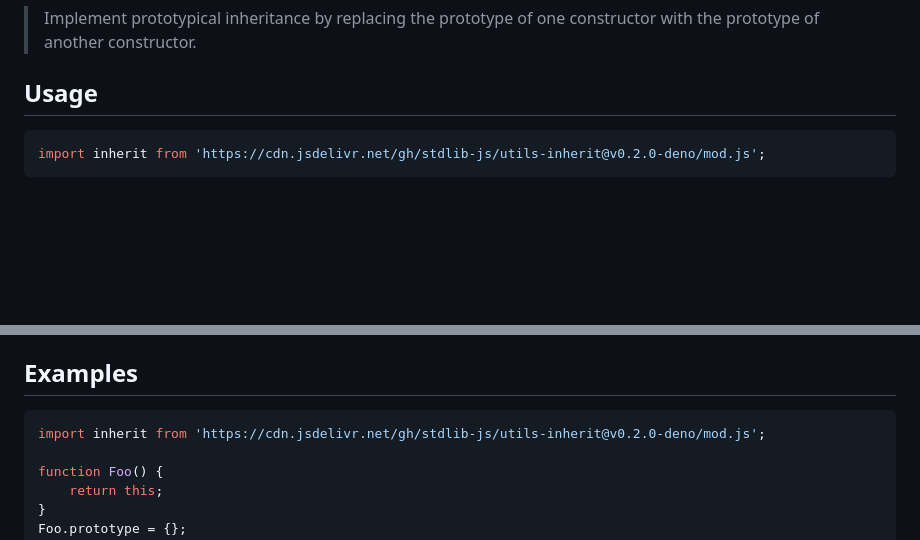
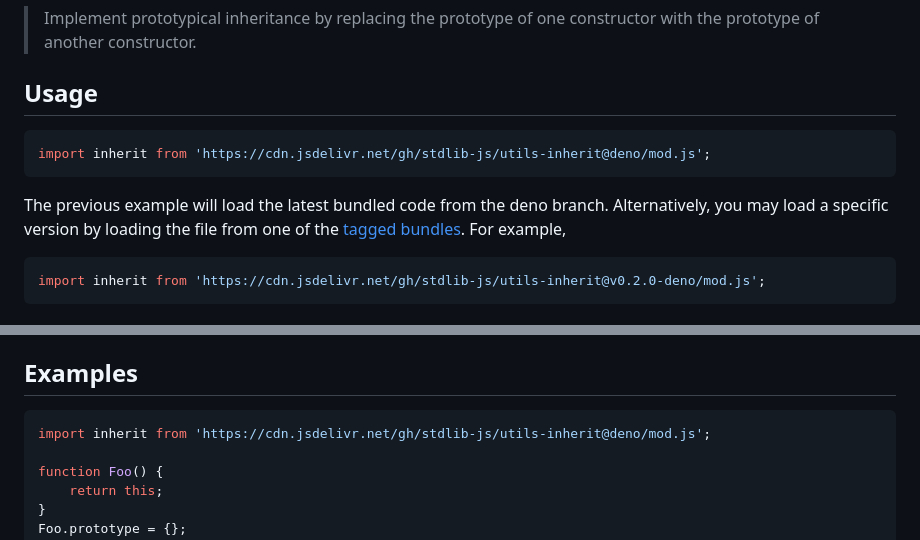
Before and after one commit to stdlib-js/utils-inherit, a Markdown page: README.md, 2 parts joined by grey strips. GitHub-like rendering; blank space fills up the shorter version.

Commit message:
Auto-generated commit

````diff
--- a/README.md
+++ b/README.md
@@ -46,6 +46,11 @@ limitations under the License.
 <section class="usage">
 
 ## Usage
+
+```javascript
+import inherit from 'https://cdn.jsdelivr.net/gh/stdlib-js/utils-inherit@deno/mod.js';
+```
+The previous example will load the latest bundled code from the deno branch. Alternatively, you may load a specific version by loading the file from one of the [tagged bundles](https://github.com/stdlib-js/utils-inherit/tags). For example,
 
 ```javascript
 import inherit from 'https://cdn.jsdelivr.net/gh/stdlib-js/utils-inherit@v0.2.0-deno/mod.js';
@@ -97,7 +102,7 @@ inherit( Bar, Foo );
 <!-- eslint no-undef: "error" -->
 
 ```javascript
-import inherit from 'https://cdn.jsdelivr.net/gh/stdlib-js/utils-inherit@v0.2.0-deno/mod.js';
+import inherit from 'https://cdn.jsdelivr.net/gh/stdlib-js/utils-inherit@deno/mod.js';
 
 function Foo() {
     return this;
````
